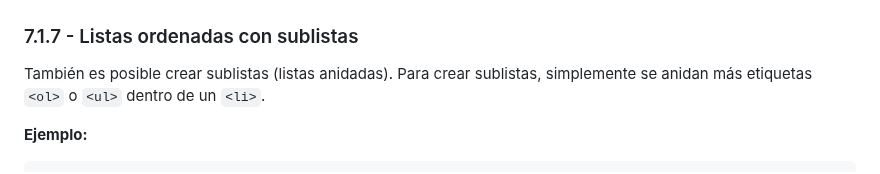
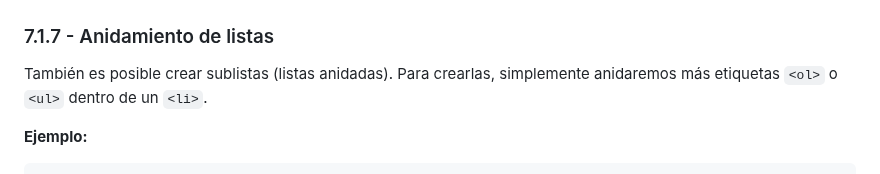
Before and after one commit to javieregeablasco/DIW, a Markdown page: UT. 2 - Repaso HTML5 y CSS3/UT. 2.1 - HTML5.md, the part around the change. Rendered like a GitHub page.

Commit message:
Feb 24, 2025, 9:33 AM

```diff
--- a/UT. 2 - Repaso HTML5 y CSS3/UT. 2.1 - HTML5.md
+++ b/UT. 2 - Repaso HTML5 y CSS3/UT. 2.1 - HTML5.md
@@ -489,9 +489,9 @@ Con el siguiente ejemplo:
 Obtendremos:
 <img src="./img/ol 6.png">
 
-### 7.1.7 - Listas ordenadas con sublistas
+### 7.1.7 - Anidamiento de listas
 
-También es posible crear sublistas (listas anidadas). Para crear sublistas, simplemente se anidan más etiquetas `<ol>` o `<ul>` dentro de un `<li>`.
+También es posible crear sublistas (listas anidadas). Para crearlas, simplemente anidaremos más etiquetas `<ol>` o `<ul>` dentro de un `<li>`.
 
 **Ejemplo:**
 
```
